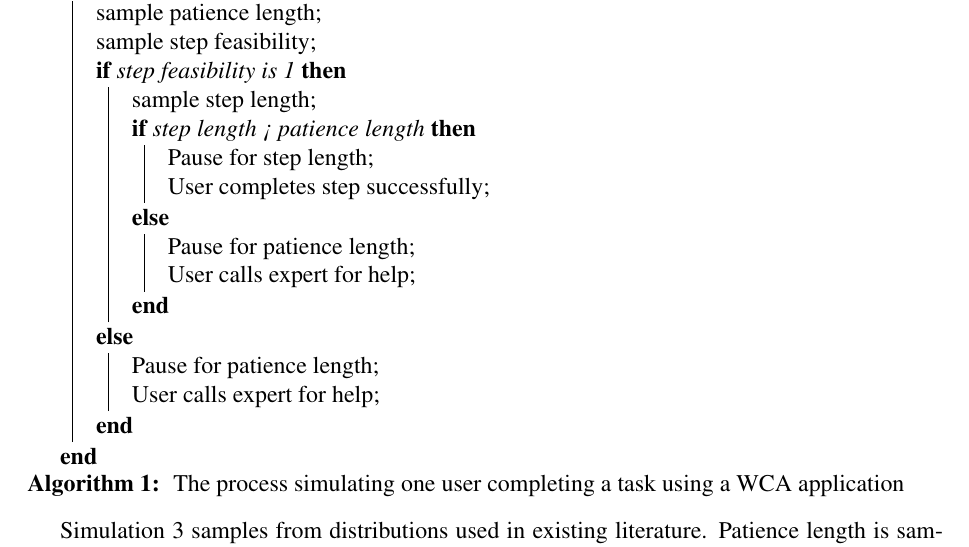
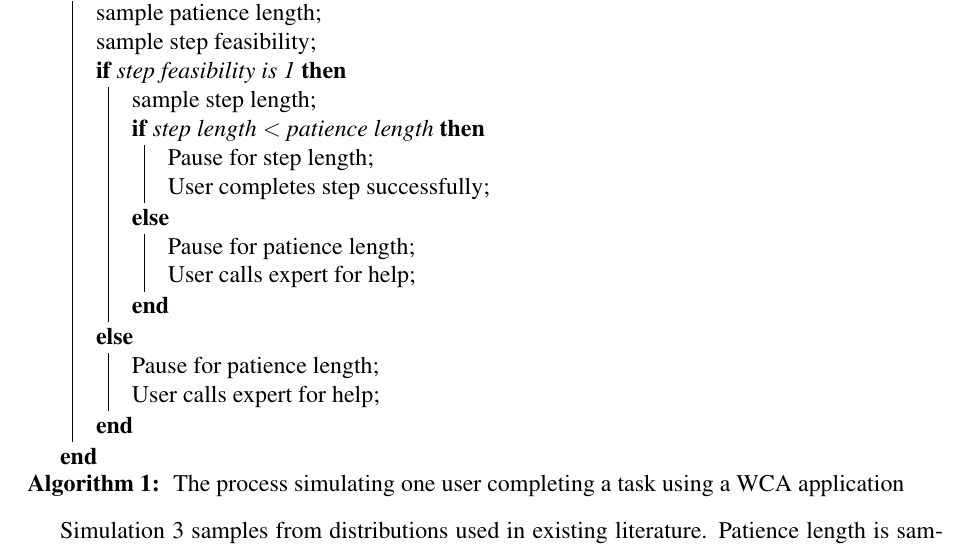
Before and after one commit to akindofyoga/thesis, a LaTeX thesis (thesis.tex, which reads human.tex): part of page 68 of 109, cut so that both start at the same text. Compiled offline with pdfLaTeX.

Commit message:
final changes

```diff
--- a/human.tex
+++ b/human.tex
@@ -519,7 +519,7 @@ serviced in FIFO order.
     sample step feasibility\;
     \eIf{\text{step feasibility is 1}}{
       sample step length\;
-      \eIf{\text{step length < patience length}}{
+      \eIf{\text{step length \textless{} patience length}}{
         Pause for step length\;
         User completes step successfully\;
       }{
```
Also changed, not shown: thesis.tex (+1 -1 lines).
